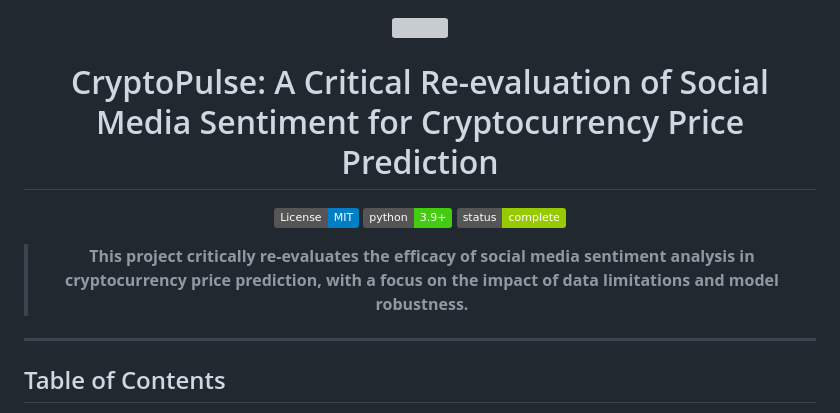
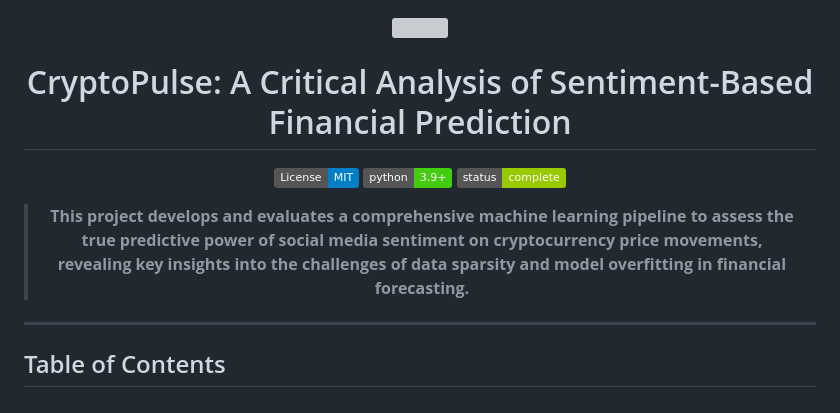
Before and after one commit to ACM40960/project-cryptopulse, a Markdown page: README.md, the part around the change. Drawn GitHub-style; badges without logos; grey boxes are pictures that could not be loaded.

Commit message:
docs: Update README heading and introduction

```diff
--- a/README.md
+++ b/README.md
@@ -1,6 +1,6 @@
 <div align="center">
   <img src="https://user-images.githubusercontent.com/80636305/126576577-cb07ba84-a4fe-4d63-b43a-e7832c77483d.png" width="200">
-  <h1>CryptoPulse: A Critical Re-evaluation of Social Media Sentiment for Cryptocurrency Price Prediction</h1>
+  <h1>CryptoPulse: A Critical Analysis of Sentiment-Based Financial Prediction</h1>
 
   <p>
     <img alt="License: MIT" src="https://img.shields.io/badge/License-MIT-blue.svg">
@@ -9,7 +9,7 @@
   </p>
 
   <blockquote>
-    <strong>This project critically re-evaluates the efficacy of social media sentiment analysis in cryptocurrency price prediction, with a focus on the impact of data limitations and model robustness.</strong>
+    <strong>This project develops and evaluates a comprehensive machine learning pipeline to assess the true predictive power of social media sentiment on cryptocurrency price movements, revealing key insights into the challenges of data sparsity and model overfitting in financial forecasting.</strong>
   </blockquote>
 </div>
 
```
